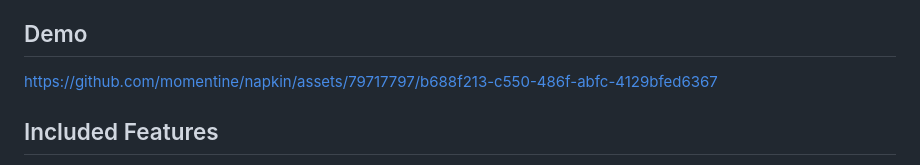
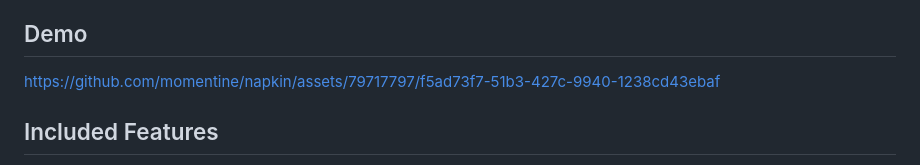
Before and after one commit to momentine/napkin, a Markdown page: README.md, the part around the change. Drawn GitHub-style.

```diff
--- a/README.md
+++ b/README.md
@@ -13,7 +13,7 @@ Napkin is named after *"napkin notes,"* which refers to casual handwritten notes
 
 ## Demo
 
-https://github.com/momentine/napkin/assets/79717797/b688f213-c550-486f-abfc-4129bfed6367
+https://github.com/momentine/napkin/assets/79717797/f5ad73f7-51b3-427c-9940-1238cd43ebaf
 
 ## Included Features
 
```
